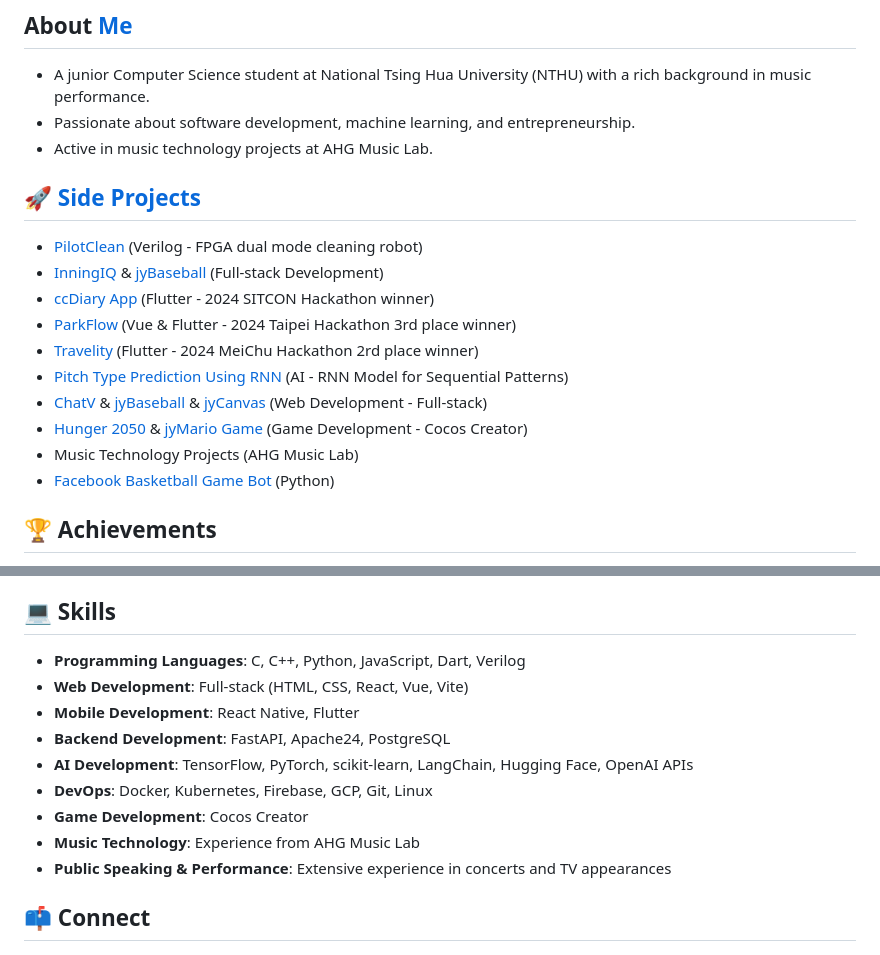
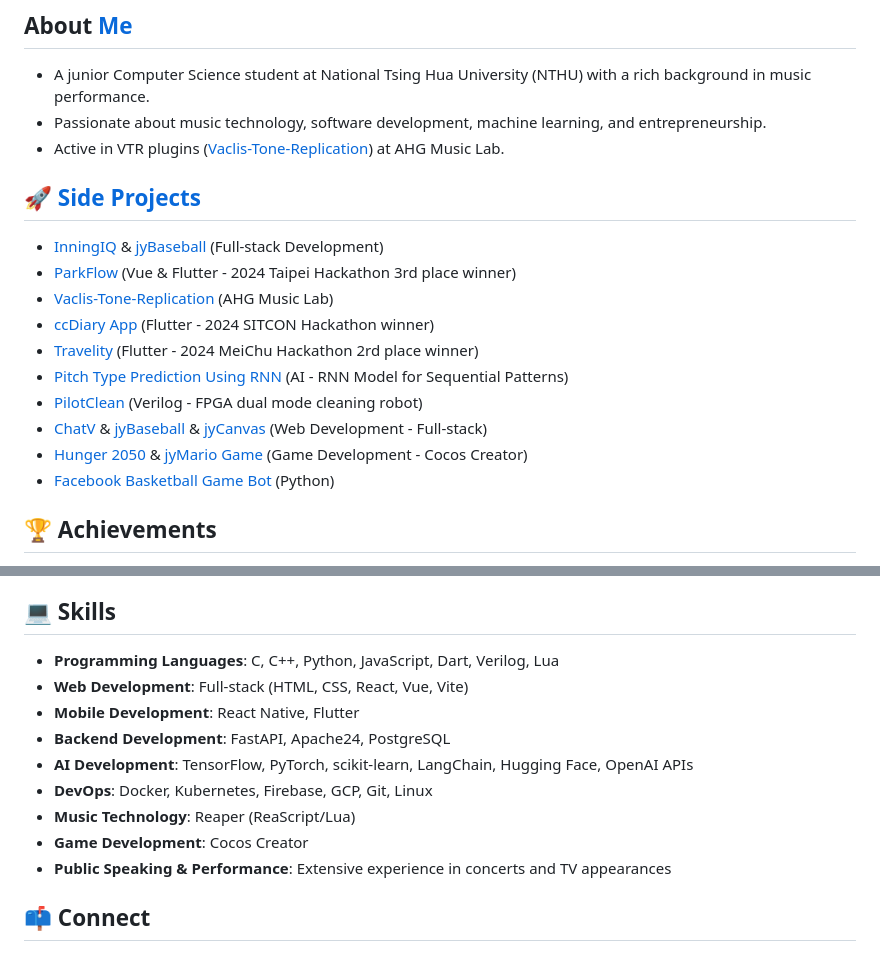
Before and after one commit to vaclisinc/vaclisinc, a Markdown page: README.md, 2 parts joined by grey strips. Drawn GitHub-style.

```diff
--- a/README.md
+++ b/README.md
@@ -1,19 +1,19 @@
 ## About [Me](https://vaclis.net)
 - A junior Computer Science student at National Tsing Hua University (NTHU) with a rich background in music performance.
-- Passionate about software development, machine learning, and entrepreneurship.
-- Active in music technology projects at AHG Music Lab.
+- Passionate about music technology, software development, machine learning, and entrepreneurship.
+- Active in VTR plugins ([Vaclis-Tone-Replication](https://github.com/vaclisinc/Vaclis_Tone_Replication/)) at AHG Music Lab.
 
 ## 🚀 [Side Projects](https://www.youtube.com/playlist?list=PL0RJ6nWgJqURxHgh0X4TJNPzUIP_jFO3y)
 
-- [PilotClean](https://github.com/vaclisinc/PilotClean) (Verilog - FPGA dual mode cleaning robot)
 - [InningIQ](https://github.com/vaclisinc/InningIQ) & [jyBaseball](http://github.com/vaclisinc/jyBaseball) (Full-stack Development)
+- [ParkFlow](https://github.com/vaclisinc/vaclis-TownPass-Services) (Vue & Flutter - 2024 Taipei Hackathon 3rd place winner)
+- [Vaclis-Tone-Replication](https://github.com/vaclisinc/Vaclis_Tone_Replication/) (AHG Music Lab)
 - [ccDiary App](https://github.com/SimonLiu423/cc_diary) (Flutter - 2024 SITCON Hackathon winner)
-- [ParkFlow](https://github.com/vaclisinc/vaclis-TownPass-Services) (Vue & Flutter - 2024 Taipei Hackathon 3rd place winner)
 - [Travelity](https://github.com/vaclisinc/Travelity) (Flutter - 2024 MeiChu Hackathon 2rd place winner)
 - [Pitch Type Prediction Using RNN](https://github.com/vaclisinc/Pitch-Type-Prediction-Using-RNN) (AI - RNN Model for Sequential Patterns)
+- [PilotClean](https://github.com/vaclisinc/PilotClean) (Verilog - FPGA dual mode cleaning robot)
 - [ChatV](https://github.com/vaclisinc/chatV) & [jyBaseball](https://github.com/vaclisinc/jyBaseball) & [jyCanvas](https://github.com/vaclisinc/jyCanvas) (Web Development - Full-stack)
 - [Hunger 2050](https://youtu.be/U4FfGox1Rc4) & [jyMario Game](https://github.com/vaclisinc/jyMario) (Game Development - Cocos Creator)
-- Music Technology Projects (AHG Music Lab)
 - [Facebook Basketball Game Bot](https://github.com/vaclisinc/jyBasketballKiller) (Python)
 
 ## 🏆 Achievements
@@ -26,14 +26,14 @@
 
 ## 💻 Skills
 
-- **Programming Languages**: C, C++, Python, JavaScript, Dart, Verilog
+- **Programming Languages**: C, C++, Python, JavaScript, Dart, Verilog, Lua
 - **Web Development**: Full-stack (HTML, CSS, React, Vue, Vite)
 - **Mobile Development**: React Native, Flutter
 - **Backend Development**: FastAPI, Apache24, PostgreSQL
 - **AI Development**: TensorFlow, PyTorch, scikit-learn, LangChain, Hugging Face, OpenAI APIs
 - **DevOps**: Docker, Kubernetes, Firebase, GCP, Git, Linux
+- **Music Technology**: Reaper (ReaScript/Lua)
 - **Game Development**: Cocos Creator
-- **Music Technology**: Experience from AHG Music Lab
 - **Public Speaking & Performance**: Extensive experience in concerts and TV appearances
 
 ## 📫 Connect
```
